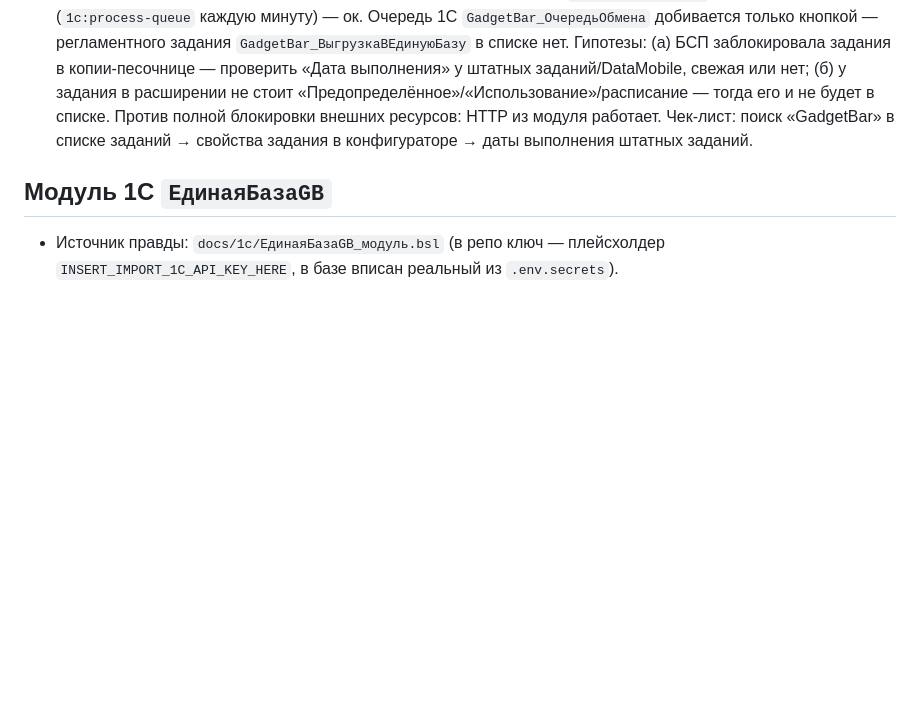
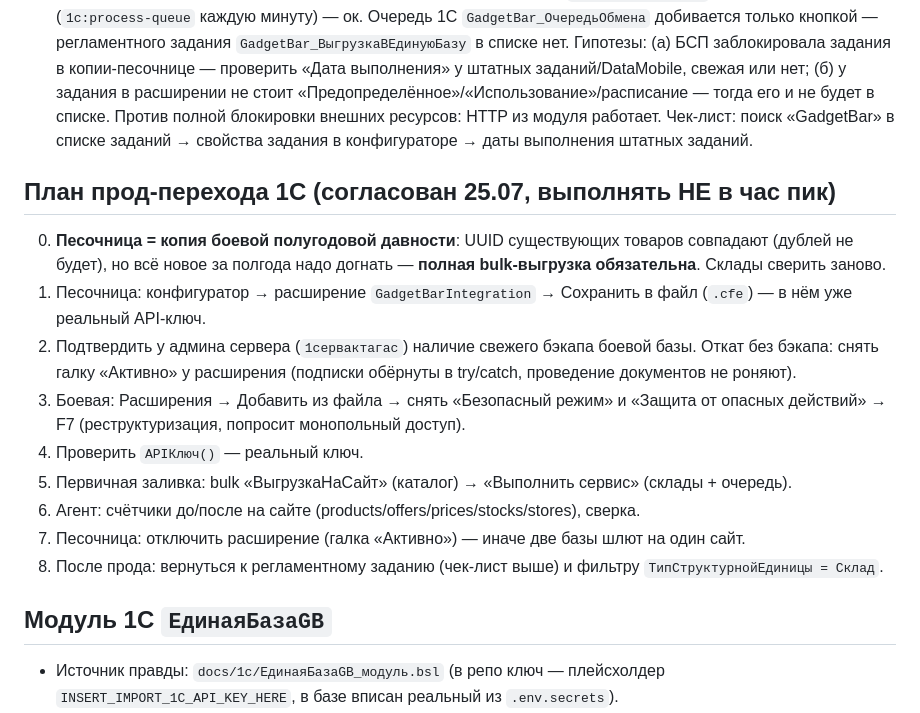
Before and after one commit to Noo001/gb-site, a Markdown page: CONTEXT.md, the part around the change. Rendered like a GitHub page; blank space fills up the shorter version.

Commit message:
CONTEXT: 1C production rollout plan (agreed 25.07)

```diff
--- a/CONTEXT.md
+++ b/CONTEXT.md
@@ -27,6 +27,18 @@
 - Проверки 25.07: API 33 теста зелёные; frontend `next build` OK; eslint — 6 errors техдолга (3× setState-в-эффекте: checkout, order/success, CookieConsent; 3× условные хуки в BrandCarousel) + 15 warnings (`<img>`). Build не блокируется.
 - **Автономность обмена (обсуждение 25.07 ночью)**: очередь сайта `failed_1c_exports` разбирается кроном (`1c:process-queue` каждую минуту) — ок. Очередь 1С `GadgetBar_ОчередьОбмена` добивается только кнопкой — регламентного задания `GadgetBar_ВыгрузкаВЕдинуюБазу` в списке нет. Гипотезы: (а) БСП заблокировала задания в копии-песочнице — проверить «Дата выполнения» у штатных заданий/DataMobile, свежая или нет; (б) у задания в расширении не стоит «Предопределённое»/«Использование»/расписание — тогда его и не будет в списке. Против полной блокировки внешних ресурсов: HTTP из модуля работает. Чек-лист: поиск «GadgetBar» в списке заданий → свойства задания в конфигураторе → даты выполнения штатных заданий.
 
+## План прод-перехода 1С (согласован 25.07, выполнять НЕ в час пик)
+
+0. **Песочница = копия боевой полугодовой давности**: UUID существующих товаров совпадают (дублей не будет), но всё новое за полгода надо догнать — **полная bulk-выгрузка обязательна**. Склады сверить заново.
+1. Песочница: конфигуратор → расширение `GadgetBarIntegration` → Сохранить в файл (`.cfe`) — в нём уже реальный API-ключ.
+2. Подтвердить у админа сервера (`1сервактагас`) наличие свежего бэкапа боевой базы. Откат без бэкапа: снять галку «Активно» у расширения (подписки обёрнуты в try/catch, проведение документов не роняют).
+3. Боевая: Расширения → Добавить из файла → снять «Безопасный режим» и «Защита от опасных действий» → F7 (реструктуризация, попросит монопольный доступ).
+4. Проверить `APIКлюч()` — реальный ключ.
+5. Первичная заливка: bulk «ВыгрузкаНаСайт» (каталог) → «Выполнить сервис» (склады + очередь).
+6. Агент: счётчики до/после на сайте (products/offers/prices/stocks/stores), сверка.
+7. Песочница: отключить расширение (галка «Активно») — иначе две базы шлют на один сайт.
+8. После прода: вернуться к регламентному заданию (чек-лист выше) и фильтру `ТипСтруктурнойЕдиницы = Склад`.
+
 ## Модуль 1С `ЕдинаяБазаGB`
 
 - Источник правды: `docs/1c/ЕдинаяБазаGB_модуль.bsl` (в репо ключ — плейсхолдер `INSERT_IMPORT_1C_API_KEY_HERE`, в базе вписан реальный из `.env.secrets`).
```
